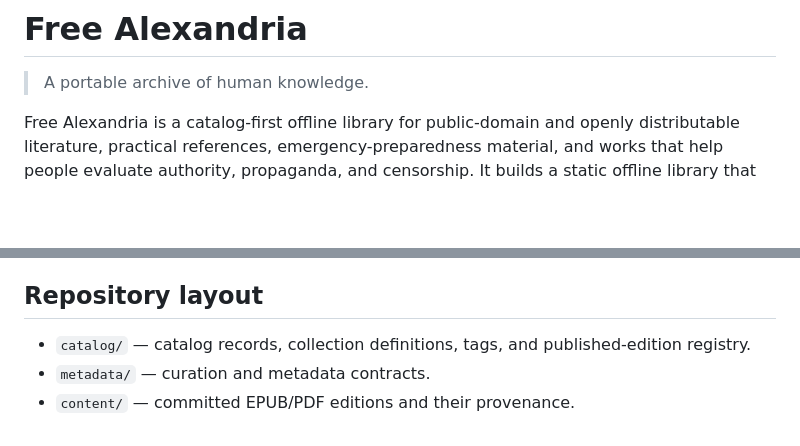
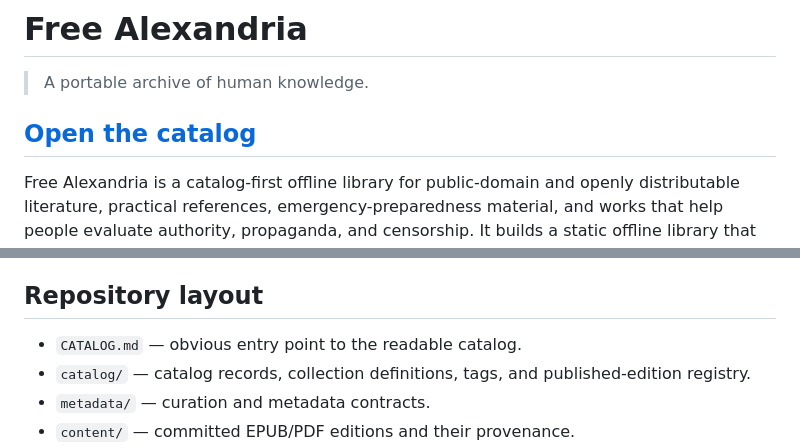
Before and after one commit to cydetraq/free-alexandria, a Markdown page: README.md, 2 parts joined by grey strips. Rendered like a GitHub page; blank space fills up the shorter version.

Commit message:
Make the catalog obvious from the repository root

```diff
--- a/README.md
+++ b/README.md
@@ -1,6 +1,8 @@
 # Free Alexandria
 
 > A portable archive of human knowledge.
+
+## [Open the catalog](CATALOG.md)
 
 Free Alexandria is a catalog-first offline library for public-domain and openly distributable literature, practical references, emergency-preparedness material, and works that help people evaluate authority, propaganda, and censorship. It builds a static offline library that can be served from removable storage or a simple local web server.
 
@@ -21,6 +23,7 @@ The finished distribution must work without the internet, DNS, a library catalog
 
 ## Repository layout
 
+- `CATALOG.md` — obvious entry point to the readable catalog.
 - `catalog/` — catalog records, collection definitions, tags, and published-edition registry.
 - `metadata/` — curation and metadata contracts.
 - `content/` — committed EPUB/PDF editions and their provenance.
```
Also changed, not shown: other parts of README.md (+1 -1 lines).
